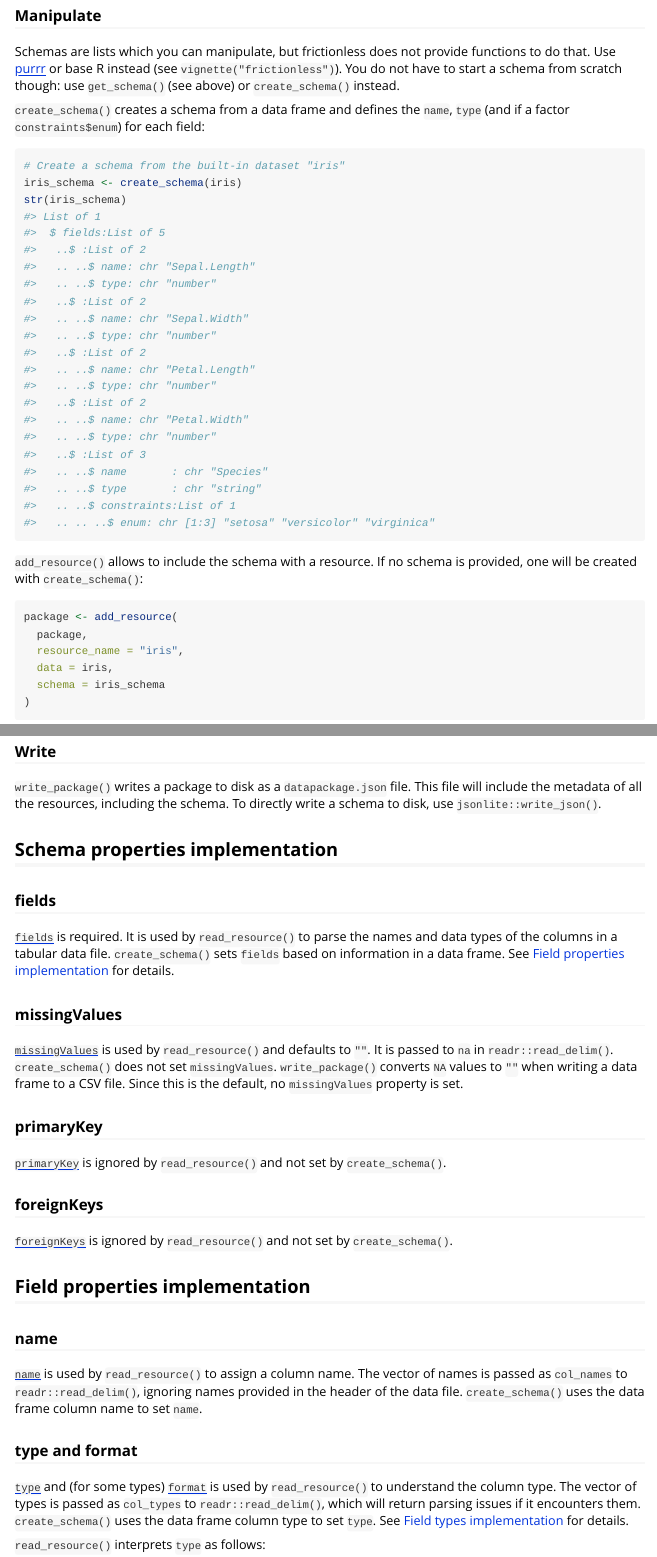
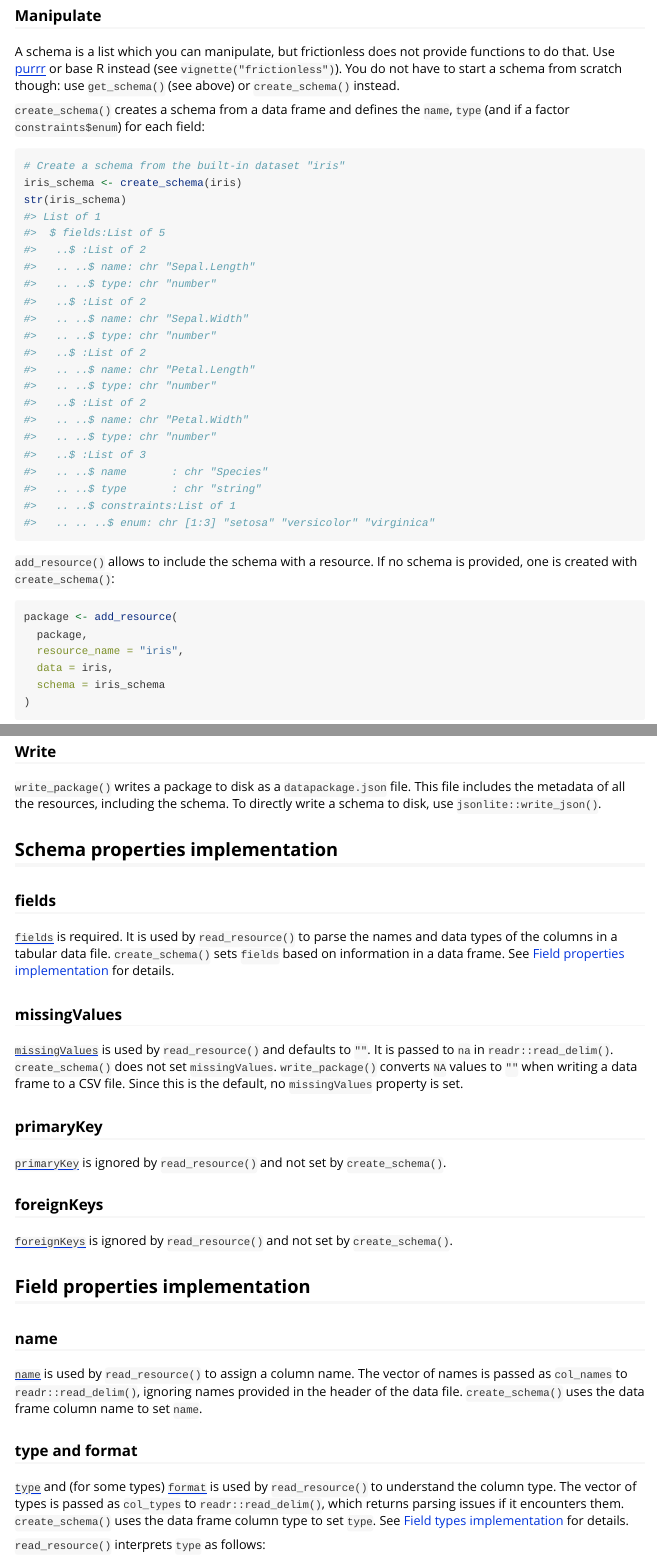
Before and after one commit to frictionlessdata/frictionless-r, an R Markdown document (vignettes/table-schema.Rmd): the page in a window 1100 px wide, from 1450 px down, and a second part further down, joined at a grey line. Rendered offline with R 4.5, knitr and Pandoc, with nearby package versions; some code elsewhere in the file could not run offline.

Commit message:
Avoid "will"

````diff
--- a/vignettes/table-schema.Rmd
+++ b/vignettes/table-schema.Rmd
@@ -64,7 +64,7 @@ levels(observations$life_stage)
 
 ### Manipulate
 
-Schemas are lists which you can manipulate, but frictionless does not provide functions to do that. Use [purrr](https://purrr.tidyverse.org/) or base R instead (see `vignette("frictionless")`). You do not have to start a schema from scratch though: use `get_schema()` (see above) or `create_schema()` instead.
+A schema is a list which you can manipulate, but frictionless does not provide functions to do that. Use [purrr](https://purrr.tidyverse.org/) or base R instead (see `vignette("frictionless")`). You do not have to start a schema from scratch though: use `get_schema()` (see above) or `create_schema()` instead.
 
 `create_schema()` creates a schema from a data frame and defines the `name`, `type` (and if a factor `constraints$enum`) for each field:
 
@@ -74,7 +74,7 @@ iris_schema <- create_schema(iris)
 str(iris_schema)
 ```
 
-`add_resource()` allows to include the schema with a resource. If no schema is provided, one will be created with `create_schema()`:
+`add_resource()` allows to include the schema with a resource. If no schema is provided, one is created with `create_schema()`:
 
 ```{r}
 package <- add_resource(
@@ -87,7 +87,7 @@ package <- add_resource(
 
 ### Write
 
-`write_package()` writes a package to disk as a `datapackage.json` file. This file will include the metadata of all the resources, including the schema. To directly write a schema to disk, use `jsonlite::write_json()`.
+`write_package()` writes a package to disk as a `datapackage.json` file. This file includes the metadata of all the resources, including the schema. To directly write a schema to disk, use `jsonlite::write_json()`.
 
 ## Schema properties implementation
 
@@ -121,7 +121,7 @@ package <- add_resource(
 
 ### type and format
 
-[`type`](https://specs.frictionlessdata.io/table-schema/#types-and-formats) and (for some types) [`format`](https://specs.frictionlessdata.io/table-schema/#types-and-formats) is used by `read_resource()` to understand the column type. The vector of types is passed as `col_types` to `readr::read_delim()`, which will return parsing issues if it encounters them. `create_schema()` uses the data frame column type to set `type`. See [Field types implementation](#field-types-implementation) for details.
+[`type`](https://specs.frictionlessdata.io/table-schema/#types-and-formats) and (for some types) [`format`](https://specs.frictionlessdata.io/table-schema/#types-and-formats) is used by `read_resource()` to understand the column type. The vector of types is passed as `col_types` to `readr::read_delim()`, which returns parsing issues if it encounters them. `create_schema()` uses the data frame column type to set `type`. See [Field types implementation](#field-types-implementation) for details.
 
 `read_resource()` interprets `type` as follows:
 
````
Also changed, not shown: vignettes/data-resource.Rmd (+4 -2 lines), vignettes/table-dialect.Rmd (+1 -1 lines).
